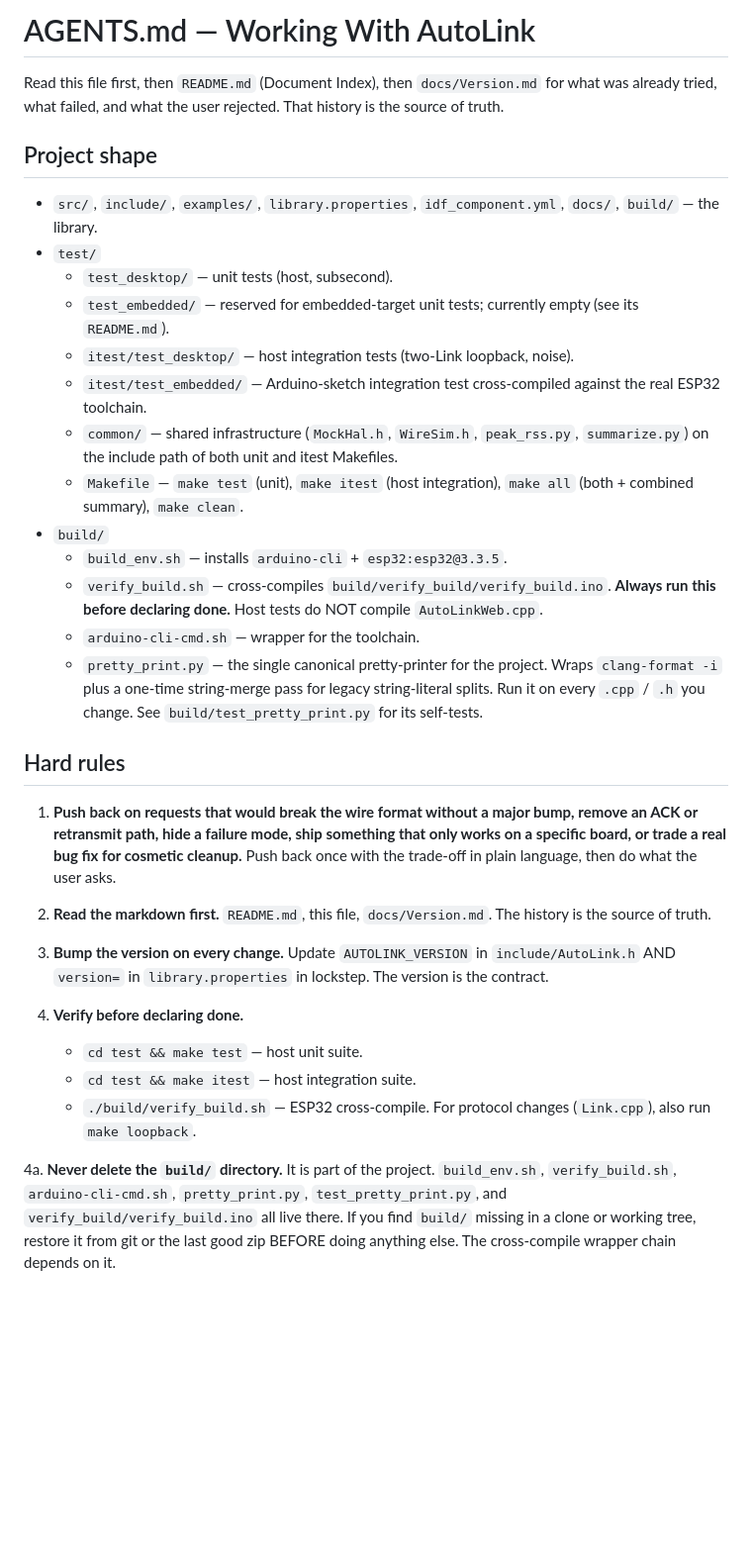
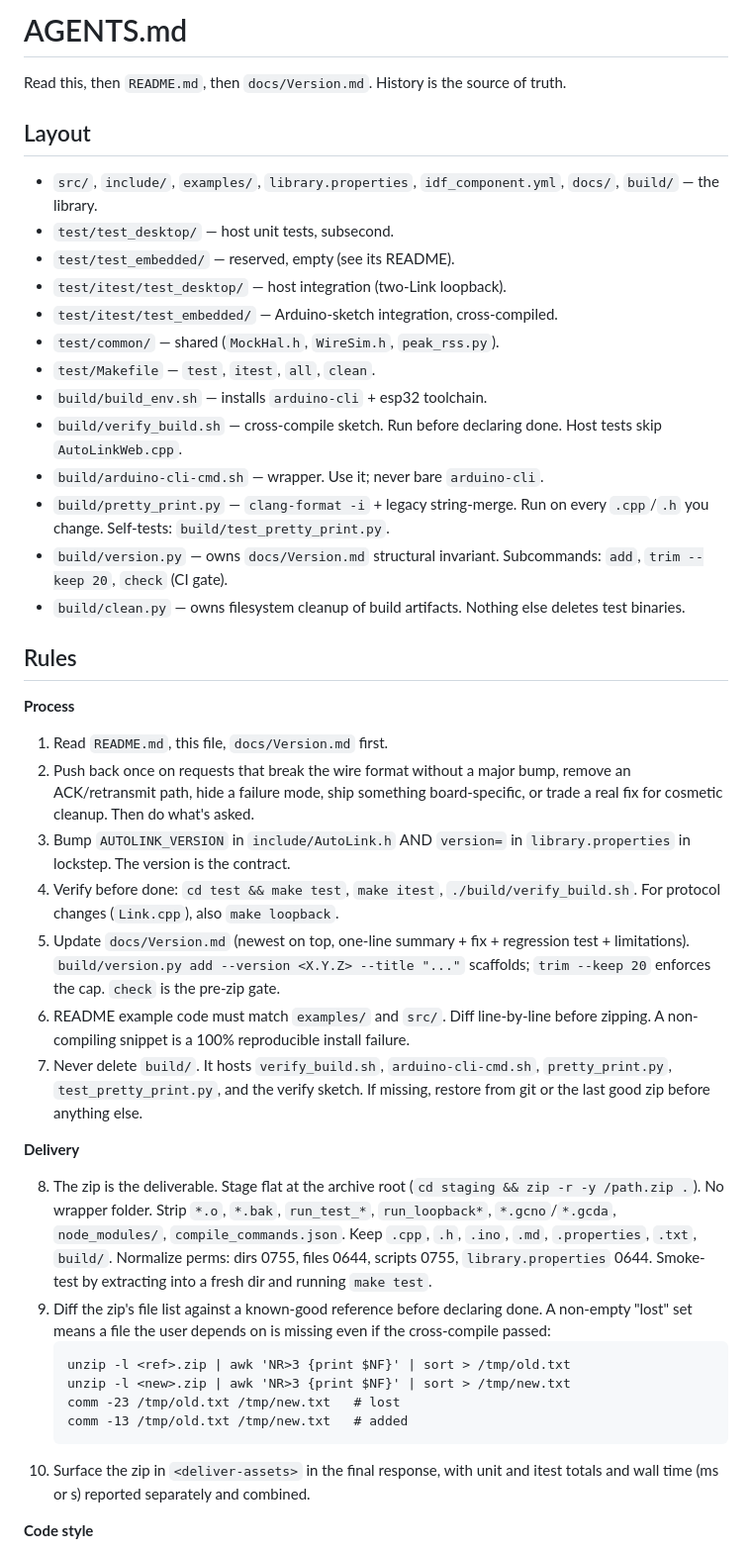
Before and after one commit to Systemsplanet/autolink, a Markdown page: AGENTS.md, the part around one of its changes. Shown at 99% size. Rendered like a GitHub page; blank space fills up the shorter version.

Commit message:
gitupload: AGENTS.md

````diff
--- a/AGENTS.md
+++ b/AGENTS.md
@@ -1,69 +1,46 @@
-# AGENTS.md — Working With AutoLink
+# AGENTS.md
 
-Read this file first, then `README.md` (Document Index), then
-`docs/Version.md` for what was already tried, what failed, and
-what the user rejected. That history is the source of truth.
+Read this, then `README.md`, then `docs/Version.md`. History is the source of truth.
 
-## Project shape
+## Layout
 
-- `src/`, `include/`, `examples/`, `library.properties`,
-  `idf_component.yml`, `docs/`, `build/` — the library.
-- `test/`
-  - `test_desktop/` — unit tests (host, subsecond).
-  - `test_embedded/` — reserved for embedded-target unit
-    tests; currently empty (see its `README.md`).
-  - `itest/test_desktop/` — host integration tests
-    (two-Link loopback, noise).
-  - `itest/test_embedded/` — Arduino-sketch integration
-    test cross-compiled against the real ESP32 toolchain.
-  - `common/` — shared infrastructure (`MockHal.h`,
-    `WireSim.h`, `peak_rss.py`, `summarize.py`) on the
-    include path of both unit and itest Makefiles.
-  - `Makefile` — `make test` (unit), `make itest`
-    (host integration), `make all` (both + combined
-    summary), `make clean`.
-- `build/`
-  - `build_env.sh` — installs `arduino-cli` + `esp32:esp32@3.3.5`.
-  - `verify_build.sh` — cross-compiles
-    `build/verify_build/verify_build.ino`. **Always run this
-    before declaring done.** Host tests do NOT compile
-    `AutoLinkWeb.cpp`.
-  - `arduino-cli-cmd.sh` — wrapper for the toolchain.
-  - `pretty_print.py` — the single canonical pretty-printer
-    for the project. Wraps `clang-format -i` plus a
-    one-time string-merge pass for legacy string-literal
-    splits. Run it on every `.cpp` / `.h` you change. See
-    `build/test_pretty_print.py` for its self-tests.
+- `src/`, `include/`, `examples/`, `library.properties`, `idf_component.yml`, `docs/`, `build/` — the library.
+- `test/test_desktop/` — host unit tests, subsecond.
+- `test/test_embedded/` — reserved, empty (see its README).
+- `test/itest/test_desktop/` — host integration (two-Link loopback).
+- `test/itest/test_embedded/` — Arduino-sketch integration, cross-compiled.
+- `test/common/` — shared (`MockHal.h`, `WireSim.h`, `peak_rss.py`).
+- `test/Makefile` — `test`, `itest`, `all`, `clean`.
+- `build/build_env.sh` — installs `arduino-cli` + esp32 toolchain.
+- `build/verify_build.sh` — cross-compile sketch. Run before declaring done. Host tests skip `AutoLinkWeb.cpp`.
+- `build/arduino-cli-cmd.sh` — wrapper. Use it; never bare `arduino-cli`.
+- `build/pretty_print.py` — `clang-format -i` + legacy string-merge. Run on every `.cpp`/`.h` you change. Self-tests: `build/test_pretty_print.py`.
+- `build/version.py` — owns `docs/Version.md` structural invariant. Subcommands: `add`, `trim --keep 20`, `check` (CI gate).
+- `build/clean.py` — owns filesystem cleanup of build artifacts. Nothing else deletes test binaries.
 
-## Hard rules
+## Rules
 
-1. **Push back on requests that would break the wire format
-   without a major bump, remove an ACK or retransmit path,
-   hide a failure mode, ship something that only works on a
-   specific board, or trade a real bug fix for cosmetic
-   cleanup.** Push back once with the trade-off in plain
-   language, then do what the user asks.
+**Process**
 
-2. **Read the markdown first.** `README.md`, this file,
-   `docs/Version.md`. The history is the source of truth.
+1. Read `README.md`, this file, `docs/Version.md` first.
+2. Push back once on requests that break the wire format without a major bump, remove an ACK/retransmit path, hide a failure mode, ship something board-specific, or trade a real fix for cosmetic cleanup. Then do what's asked.
+3. Bump `AUTOLINK_VERSION` in `include/AutoLink.h` AND `version=` in `library.properties` in lockstep. The version is the contract.
+4. Verify before done: `cd test && make test`, `make itest`, `./build/verify_build.sh`. For protocol changes (`Link.cpp`), also `make loopback`.
+5. Update `docs/Version.md` (newest on top, one-line summary + fix + regression test + limitations). `build/version.py add --version <X.Y.Z> --title "..."` scaffolds; `trim --keep 20` enforces the cap. `check` is the pre-zip gate.
+6. README example code must match `examples/` and `src/`. Diff line-by-line before zipping. A non-compiling snippet is a 100% reproducible install failure.
+7. Never delete `build/`. It hosts `verify_build.sh`, `arduino-cli-cmd.sh`, `pretty_print.py`, `test_pretty_print.py`, and the verify sketch. If missing, restore from git or the last good zip before anything else.
 
-3. **Bump the version on every change.** Update
-   `AUTOLINK_VERSION` in `include/AutoLink.h` AND `version=`
-   in `library.properties` in lockstep. The version is the
-   contract.
+**Delivery**
 
-4. **Verify before declaring done.**
-   - `cd test && make test` — host unit suite.
-   - `cd test && make itest` — host integration suite.
-   - `./build/verify_build.sh` — ESP32 cross-compile.
-   For protocol changes (`Link.cpp`), also run `make loopback`.
+8. The zip is the deliverable. Stage flat at the archive root (`cd staging && zip -r -y /path.zip .`). No wrapper folder. Strip `*.o`, `*.bak`, `run_test_*`, `run_loopback*`, `*.gcno`/`*.gcda`, `node_modules/`, `compile_commands.json`. Keep `.cpp`, `.h`, `.ino`, `.md`, `.properties`, `.txt`, `build/`. Normalize perms: dirs 0755, files 0644, scripts 0755, `library.properties` 0644. Smoke-test by extracting into a fresh dir and running `make test`.
+9. Diff the zip's file list against a known-good reference before declaring done. A non-empty "lost" set means a file the user depends on is missing even if the cross-compile passed:
+   ```
+   unzip -l <ref>.zip | awk 'NR>3 {print $NF}' | sort > /tmp/old.txt
+   unzip -l <new>.zip | awk 'NR>3 {print $NF}' | sort > /tmp/new.txt
+   comm -23 /tmp/old.txt /tmp/new.txt   # lost
+   comm -13 /tmp/old.txt /tmp/new.txt   # added
+   ```
+10. Surface the zip in `<deliver-assets>` in the final response, with unit and itest totals and wall time (ms or s) reported separately and combined.
 
-4a. **Never delete the `build/` directory.** It is part of
-    the project. `build_env.sh`, `verify_build.sh`,
-    `arduino-cli-cmd.sh`, `pretty_print.py`,
-    `test_pretty_print.py`, and `verify_build/verify_build.ino`
-    all live there. If you find `build/` missing in a clone
-    or working tree, restore it from git or the last good
-    zip BEFORE doing anything else. The cross-compile
-    wrapper chain depends on it.
+**Code style**
 
````
Also changed, not shown: other parts of AGENTS.md (+30 -195 lines).
